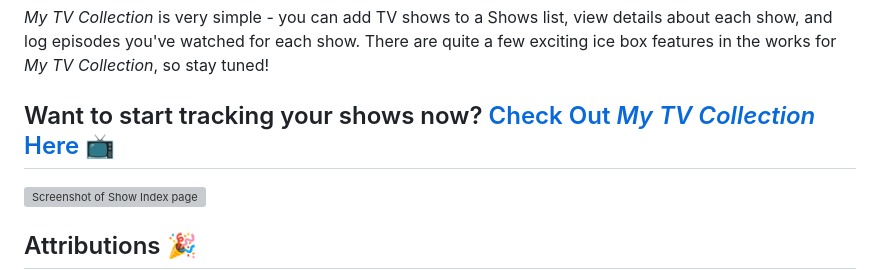
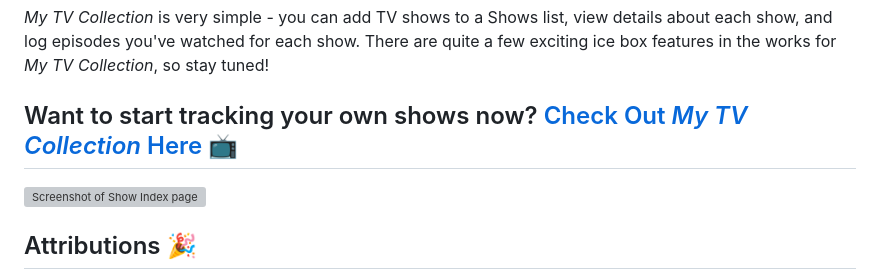
Before and after one commit to natnichols/tv-collector, a Markdown page: README.md, the part around the change. Drawn GitHub-style; grey boxes are pictures that could not be loaded.

Commit message:
grammar fix for clarity with deploy link

```diff
--- a/README.md
+++ b/README.md
@@ -10,7 +10,7 @@ _My TV Collection_ was inspired by my partner and I's love of television, and th
 
 _My TV Collection_ is very simple - you can add TV shows to a Shows list, view details about each show, and log episodes you've watched for each show. There are quite a few exciting ice box features in the works for _My TV Collection_, so stay tuned!
 
-## Want to start tracking your shows now? [Check Out _My TV Collection_ Here](https://nn-tv-collection.fly.dev/ "My TV Collection Deployment Link") 📺
+## Want to start tracking your own shows now? [Check Out _My TV Collection_ Here](https://nn-tv-collection.fly.dev/ "My TV Collection Deployment Link") 📺
 
 ![Screenshot of Show Index page](/main_app/static/images/show-index.png)
 
```
